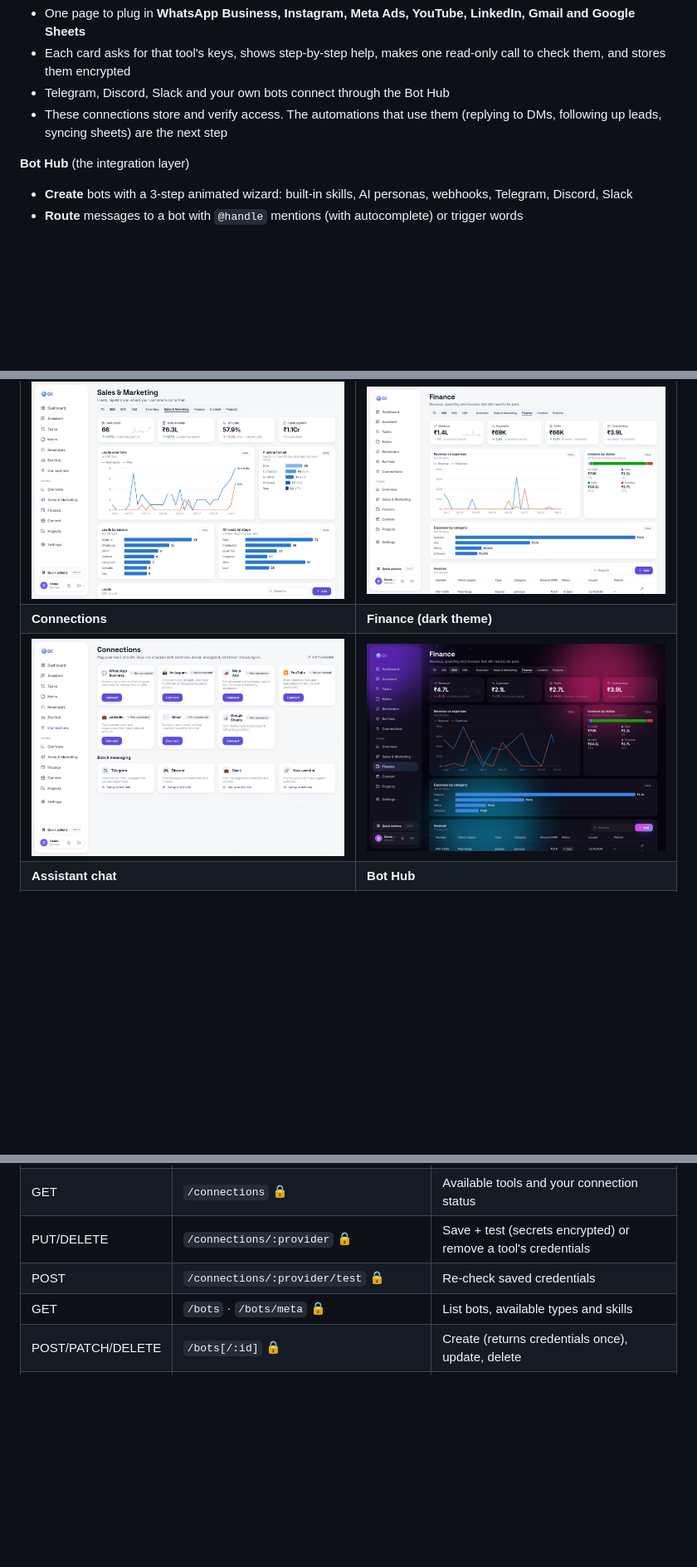
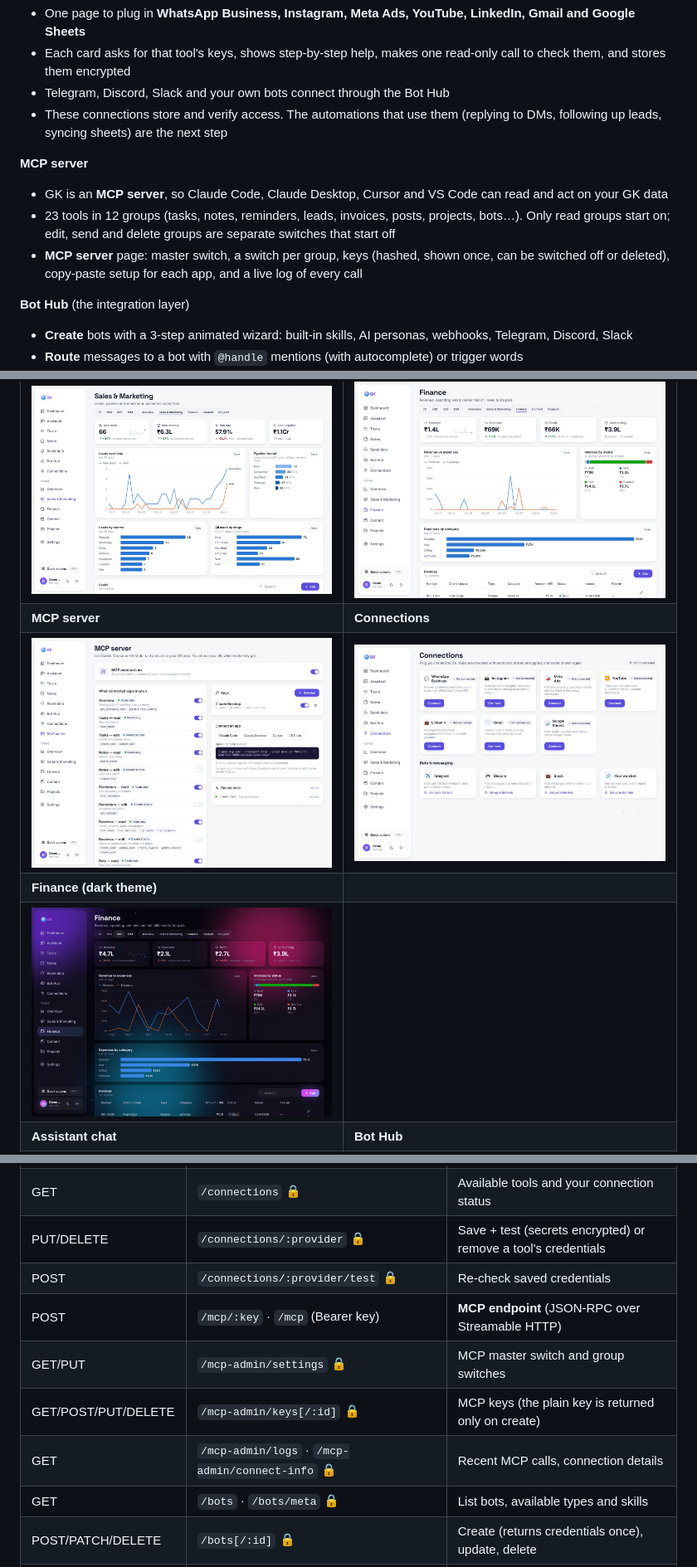
Before and after one commit to krishzgokul32-sudo/Calude, a Markdown page: README.md, 3 parts joined by grey strips. Shown at 83% size. Drawn GitHub-style; pictures changed too: docs/screenshots/mcp-server.jpg (added); blank space fills up the shorter version.

```diff
--- a/README.md
+++ b/README.md
@@ -58,6 +59,11 @@ GK is a full-stack personal assistant and business dashboard. It manages your **
 - Telegram, Discord, Slack and your own bots connect through the Bot Hub
 - These connections store and verify access. The automations that use them (replying to DMs, following up leads, syncing sheets) are the next step
 
+**MCP server**
+- GK is an **MCP server**, so Claude Code, Claude Desktop, Cursor and VS Code can read and act on your GK data
+- 23 tools in 12 groups (tasks, notes, reminders, leads, invoices, posts, projects, bots…). Only read groups start on; edit, send and delete groups are separate switches that start off
+- **MCP server** page: master switch, a switch per group, keys (hashed, shown once, can be switched off or deleted), copy-paste setup for each app, and a live log of every call
+
 **Bot Hub** (the integration layer)
 - **Create** bots with a 3-step animated wizard: built-in skills, AI personas, webhooks, Telegram, Discord, Slack
 - **Route** messages to a bot with `@handle` mentions (with autocomplete) or trigger words
@@ -78,8 +84,10 @@ GK is a full-stack personal assistant and business dashboard. It manages your **
 | Sales & Marketing | Finance |
 | --- | --- |
 | ![Sales](docs/screenshots/admin-sales.jpg) | ![Finance](docs/screenshots/admin-finance.jpg) |
-| **Connections** | **Finance (dark theme)** |
-| ![Connections](docs/screenshots/connections.jpg) | ![Finance dark](docs/screenshots/admin-finance-dark.jpg) |
+| **MCP server** | **Connections** |
+| ![MCP server](docs/screenshots/mcp-server.jpg) | ![Connections](docs/screenshots/connections.jpg) |
+| **Finance (dark theme)** | |
+| ![Finance dark](docs/screenshots/admin-finance-dark.jpg) | |
 | **Assistant chat** | **Bot Hub** |
 | ![Chat](docs/screenshots/chat.jpg) | ![Bot Hub](docs/screenshots/bot-hub.jpg) |
 | **Bot creation wizard** | **Light theme + live reminder** |
@@ -243,6 +282,10 @@ All routes are prefixed with `/api`. 🔒 means the route needs `Authorization:
 | GET | `/connections` 🔒 | Available tools and your connection status |
 | PUT/DELETE | `/connections/:provider` 🔒 | Save + test (secrets encrypted) or remove a tool's credentials |
 | POST | `/connections/:provider/test` 🔒 | Re-check saved credentials |
+| POST | `/mcp/:key` · `/mcp` (Bearer key) | **MCP endpoint** (JSON-RPC over Streamable HTTP) |
+| GET/PUT | `/mcp-admin/settings` 🔒 | MCP master switch and group switches |
+| GET/POST/PUT/DELETE | `/mcp-admin/keys[/:id]` 🔒 | MCP keys (the plain key is returned only on create) |
+| GET | `/mcp-admin/logs` · `/mcp-admin/connect-info` 🔒 | Recent MCP calls, connection details |
 | GET | `/bots` · `/bots/meta` 🔒 | List bots, available types and skills |
 | POST/PATCH/DELETE | `/bots[/:id]` 🔒 | Create (returns credentials once), update, delete |
 | POST | `/bots/:id/test` 🔒 | Send a message directly to a bot |
```
Also changed, not shown: other parts of README.md (+33 -0 lines), 15 other files.
